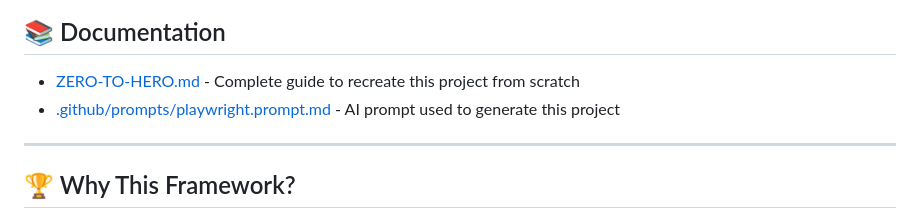
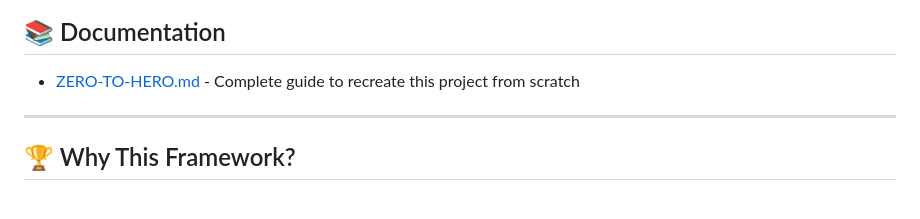
Before and after one commit to dsolisp/PlaywrightProject, a Markdown page: README.md, the part around the change. GitHub-like rendering.

```diff
--- a/README.md
+++ b/README.md
@@ -273,7 +273,6 @@ LOG_SILENT=false            # Set to 'true' to disable all logging
 ## 📚 Documentation
 
 - [ZERO-TO-HERO.md](ZERO-TO-HERO.md) - Complete guide to recreate this project from scratch
-- [.github/prompts/playwright.prompt.md](.github/prompts/playwright.prompt.md) - AI prompt used to generate this project
 
 ---
 
```
Also changed, not shown: .github/prompts/playwright.prompt.md (deleted, +0 -202 lines).
